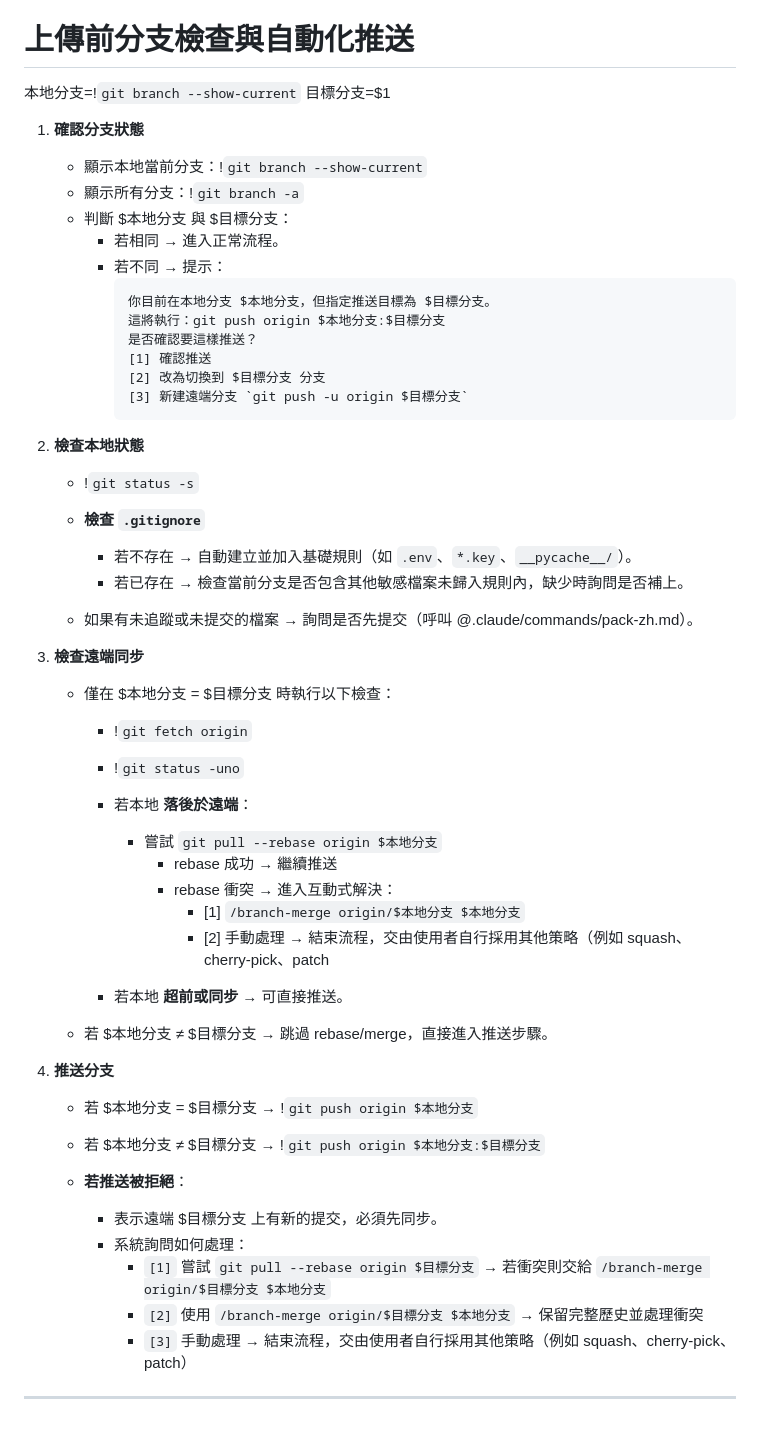
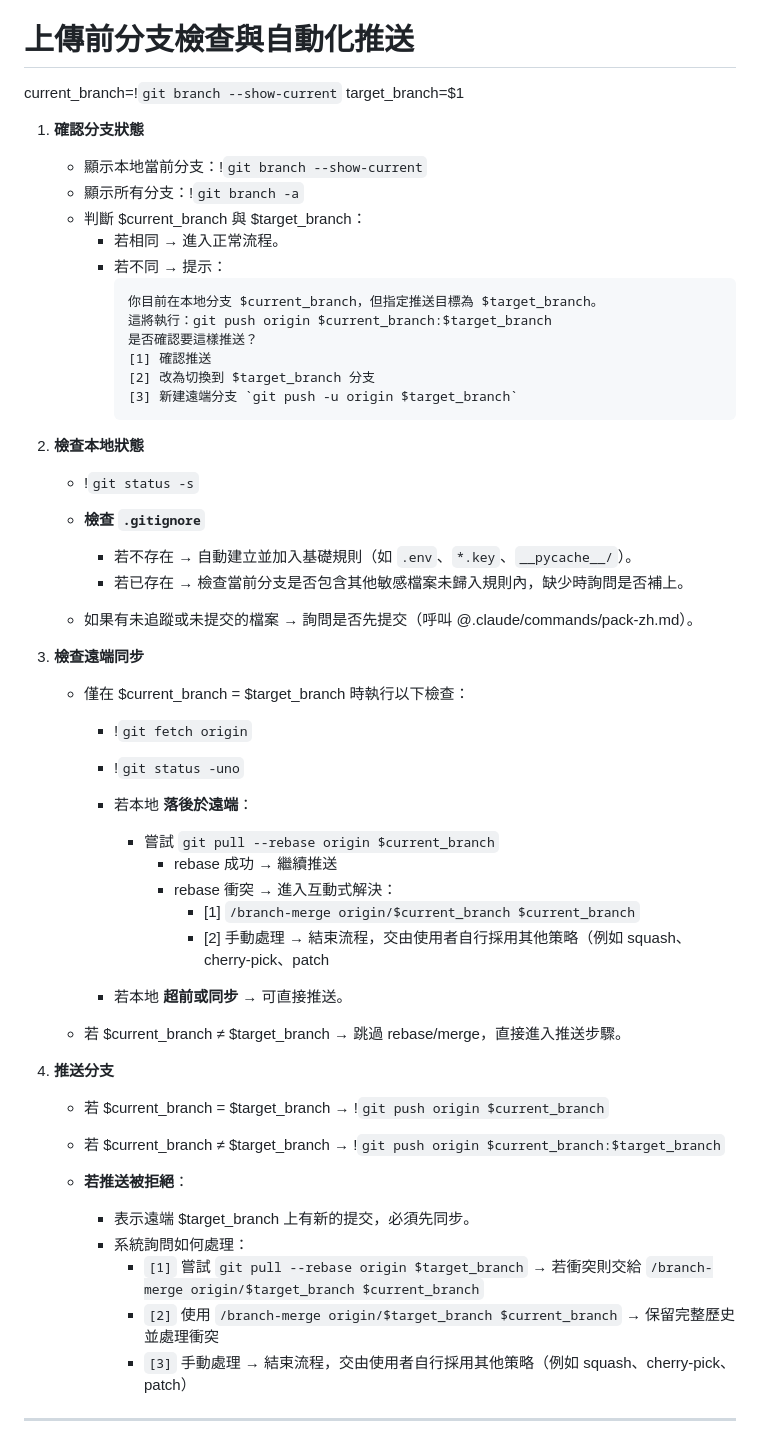
Before and after one commit to howard31526/taskmaster, a Markdown page: .claude/commands/push-check.md, the part around the change. Rendered like a GitHub page.

Commit message:
fix(commands): 修復中文變數名導致的 shell 解析問題
- 將中文變數名改為英文變數名以確保 shell 相容性
- 本地分支 → current_branch
- 目標分支 → target_branch
- 解決 git push 指令變數無法正確展開的問題

🤖 Generated with Claude Code (https://claude.ai/code)

Co-Authored-By: Claude <noreply@anthropic.com>

````diff
--- a/.claude/commands/push-check.md
+++ b/.claude/commands/push-check.md
@@ -10,22 +10,22 @@ description: 上傳前的自動化分支檢查與安全推送
 
 # 上傳前分支檢查與自動化推送
 
-本地分支=!`git branch --show-current`
-目標分支=$1
+current_branch=!`git branch --show-current`
+target_branch=$1
 
 1. **確認分支狀態**
    - 顯示本地當前分支：!`git branch --show-current`
    - 顯示所有分支：!`git branch -a`
-   - 判斷 $本地分支 與 $目標分支：
+   - 判斷 $current_branch 與 $target_branch：
      - 若相同 → 進入正常流程。
      - 若不同 → 提示：
        ```
-       你目前在本地分支 $本地分支，但指定推送目標為 $目標分支。
-       這將執行：git push origin $本地分支:$目標分支
+       你目前在本地分支 $current_branch，但指定推送目標為 $target_branch。
+       這將執行：git push origin $current_branch:$target_branch
        是否確認要這樣推送？
        [1] 確認推送
-       [2] 改為切換到 $目標分支 分支
-       [3] 新建遠端分支 `git push -u origin $目標分支`
+       [2] 改為切換到 $target_branch 分支
+       [3] 新建遠端分支 `git push -u origin $target_branch`
        ```
 
 2. **檢查本地狀態**
@@ -38,33 +38,33 @@ description: 上傳前的自動化分支檢查與安全推送
 
 3. **檢查遠端同步**
 
-   - 僅在 $本地分支 = $目標分支 時執行以下檢查：
+   - 僅在 $current_branch = $target_branch 時執行以下檢查：
      - !`git fetch origin`
      - !`git status -uno`
 
      - 若本地 **落後於遠端**：
-       - 嘗試 `git pull --rebase origin $本地分支`
+       - 嘗試 `git pull --rebase origin $current_branch`
          - rebase 成功 → 繼續推送
          - rebase 衝突 → 進入互動式解決：
-           - [1] `/branch-merge origin/$本地分支 $本地分支`
+           - [1] `/branch-merge origin/$current_branch $current_branch`
            - [2] 手動處理 → 結束流程，交由使用者自行採用其他策略（例如 squash、cherry-pick、patch
 
      - 若本地 **超前或同步** → 可直接推送。
 
-   - 若 $本地分支 ≠ $目標分支 → 跳過 rebase/merge，直接進入推送步驟。
+   - 若 $current_branch ≠ $target_branch → 跳過 rebase/merge，直接進入推送步驟。
 
 4. **推送分支**
-   - 若 $本地分支 = $目標分支 →
-     !`git push origin $本地分支`
+   - 若 $current_branch = $target_branch →
+     !`git push origin $current_branch`
 
-   - 若 $本地分支 ≠ $目標分支 →
-     !`git push origin $本地分支:$目標分支`
+   - 若 $current_branch ≠ $target_branch →
+     !`git push origin $current_branch:$target_branch`
 
    - **若推送被拒絕**：
-     - 表示遠端 $目標分支 上有新的提交，必須先同步。
+     - 表示遠端 $target_branch 上有新的提交，必須先同步。
      - 系統詢問如何處理：
-       - `[1]` 嘗試 `git pull --rebase origin $目標分支` → 若衝突則交給 `/branch-merge origin/$目標分支 $本地分支`
-       - `[2]` 使用 `/branch-merge origin/$目標分支 $本地分支` → 保留完整歷史並處理衝突
+       - `[1]` 嘗試 `git pull --rebase origin $target_branch` → 若衝突則交給 `/branch-merge origin/$target_branch $current_branch`
+       - `[2]` 使用 `/branch-merge origin/$target_branch $current_branch` → 保留完整歷史並處理衝突
        - `[3]` 手動處理 → 結束流程，交由使用者自行採用其他策略（例如 squash、cherry-pick、patch）
 
 
````
